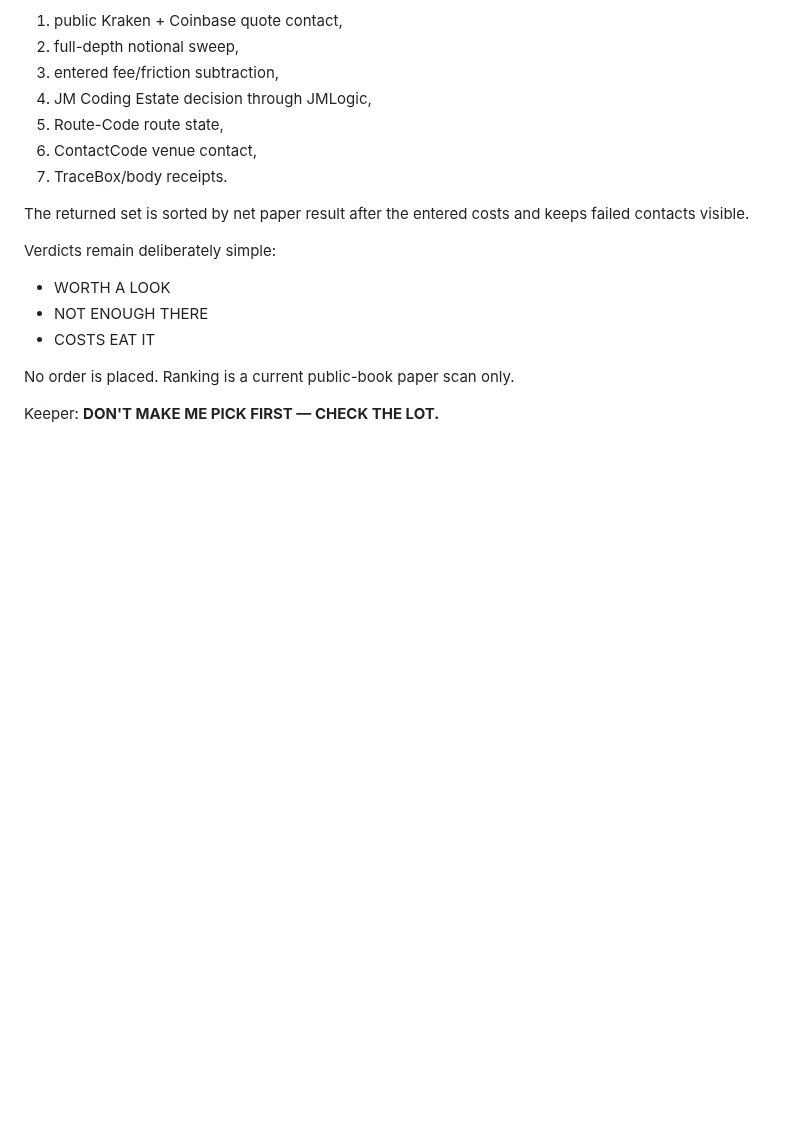
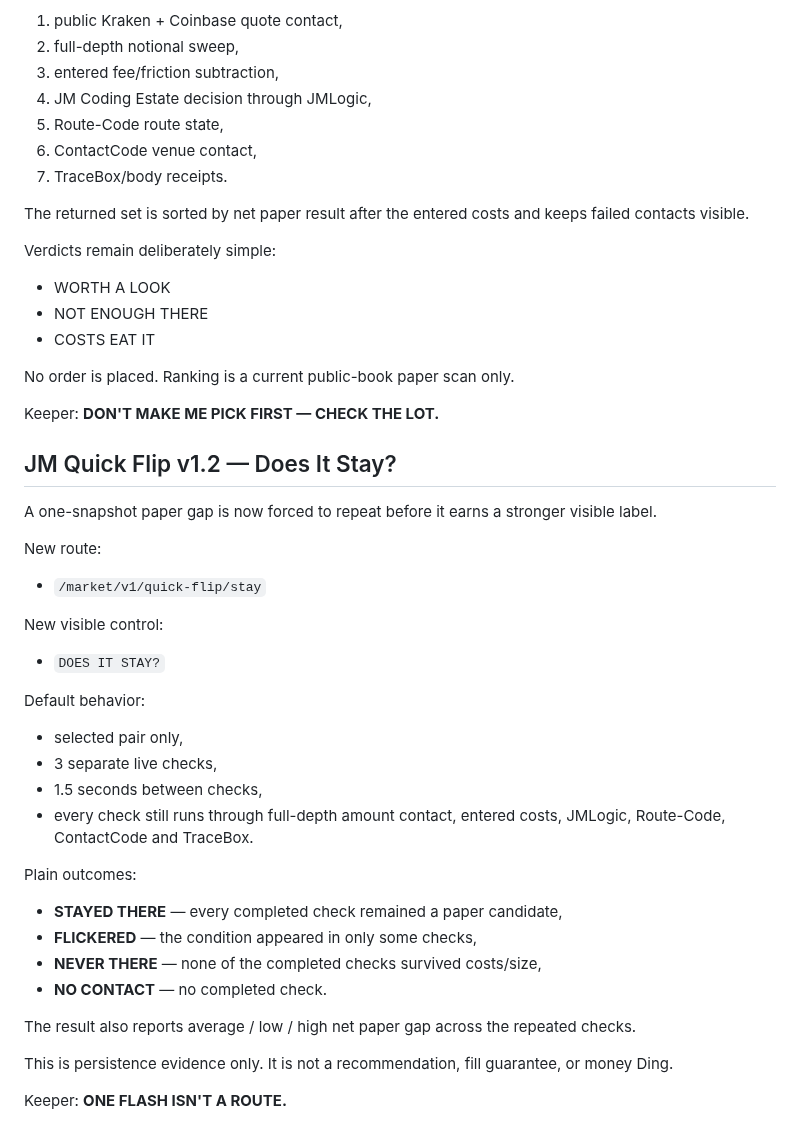
Before and after one commit to JMisJustMe/jm-cloud-contact-server-first-cloud, a Markdown page: README.md, the part around the change. GitHub-like rendering; blank space fills up the shorter version.

Commit message:
Document Quick Flip stay check v1.2

```diff
--- a/README.md
+++ b/README.md
@@ -573,3 +573,32 @@ Verdicts remain deliberately simple:
 No order is placed. Ranking is a current public-book paper scan only.
 
 Keeper: **DON'T MAKE ME PICK FIRST — CHECK THE LOT.**
+
+
+## JM Quick Flip v1.2 — Does It Stay?
+
+A one-snapshot paper gap is now forced to repeat before it earns a stronger visible label.
+
+New route:
+- `/market/v1/quick-flip/stay`
+
+New visible control:
+- `DOES IT STAY?`
+
+Default behavior:
+- selected pair only,
+- 3 separate live checks,
+- 1.5 seconds between checks,
+- every check still runs through full-depth amount contact, entered costs, JMLogic, Route-Code, ContactCode and TraceBox.
+
+Plain outcomes:
+- **STAYED THERE** — every completed check remained a paper candidate,
+- **FLICKERED** — the condition appeared in only some checks,
+- **NEVER THERE** — none of the completed checks survived costs/size,
+- **NO CONTACT** — no completed check.
+
+The result also reports average / low / high net paper gap across the repeated checks.
+
+This is persistence evidence only. It is not a recommendation, fill guarantee, or money Ding.
+
+Keeper: **ONE FLASH ISN'T A ROUTE.**
```
